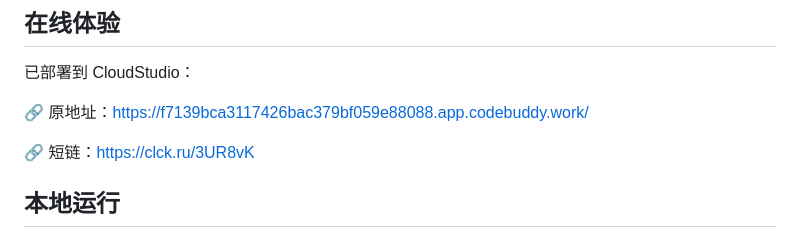
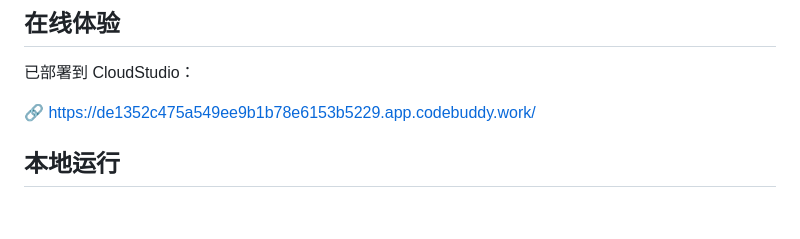
Before and after one commit to whol/stock-game, a Markdown page: README.md, the part around the change. Drawn GitHub-style; blank space fills up the shorter version.

Commit message:
chore: update CloudStudio deploy URL

```diff
--- a/README.md
+++ b/README.md
@@ -45,9 +45,7 @@
 
 已部署到 CloudStudio：
 
-🔗 原地址：[https://f7139bca3117426bac379bf059e88088.app.codebuddy.work/](https://f7139bca3117426bac379bf059e88088.app.codebuddy.work/)
-
-🔗 短链：[https://clck.ru/3UR8vK](https://clck.ru/3UR8vK)
+🔗 [https://de1352c475a549ee9b1b78e6153b5229.app.codebuddy.work/](https://de1352c475a549ee9b1b78e6153b5229.app.codebuddy.work/)
 
 ## 本地运行
 
```
